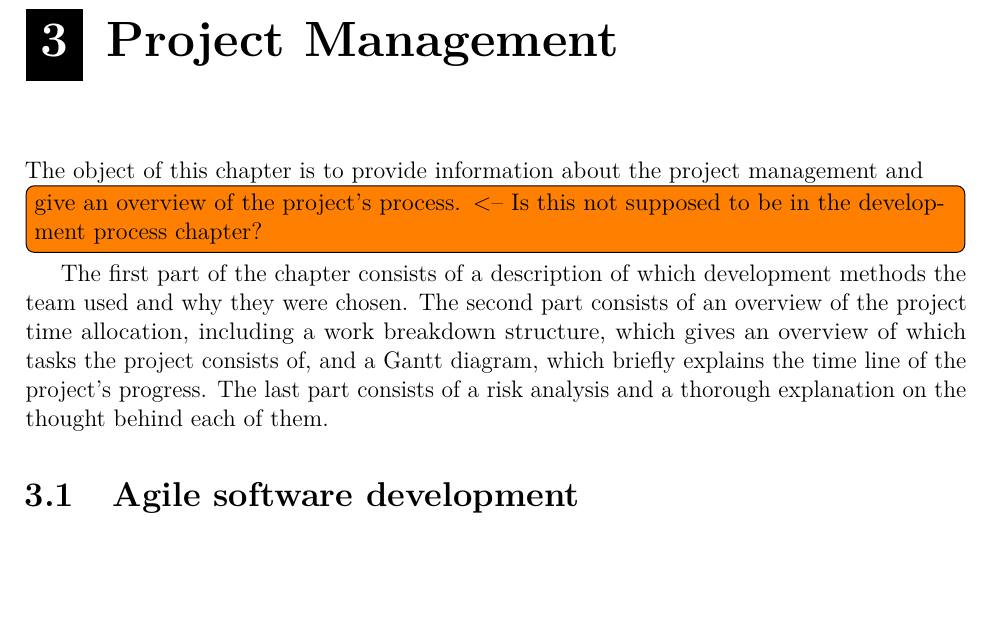
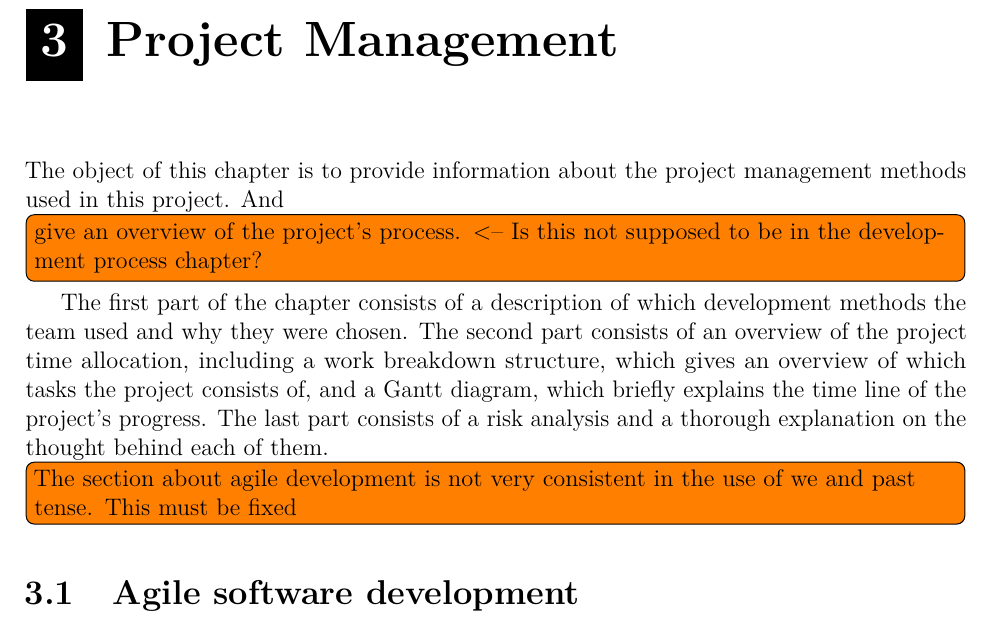
Before and after one commit to haavardlian/IT2901, a LaTeX thesis (report/rapport.tex, which reads report/ch/projectManagement/projectManagement.tex): part of page 24 of 90, cut so that both start at the same text, the shorter picture padded with empty space. Compiled offline with pdfLaTeX.

Commit message:
Change todo in project management a bit

```diff
--- a/report/ch/projectManagement/projectManagement.tex
+++ b/report/ch/projectManagement/projectManagement.tex
@@ -1,9 +1,9 @@
 \chapter{Project Management}
-The object of this chapter is to provide information about the project management and \todo[inline]{give an overview of the project's process. <-- Is this not supposed to be in the development process chapter?}
+The object of this chapter is to provide information about the project management methods used in this project. And \todo[inline]{give an overview of the project's process. <-- Is this not supposed to be in the development process chapter?}
 
 The first part of the chapter consists of a description of which development methods the team used and why they were chosen. The second part consists of an overview of the project time allocation, including a work breakdown structure, which gives an overview of which tasks the project consists of, and a Gantt diagram, which briefly explains the time line of the project's progress. The last part consists of a risk analysis and a thorough explanation on the thought behind each of them.
 
-
+\todo[inline]{The section about agile development is not very consistent in the use of we and past tense. This must be fixed}
 \input ch/projectManagement/sec/agileDevelopment.tex
 \input ch/projectManagement/sec/scrum.tex
 \newpage
```
